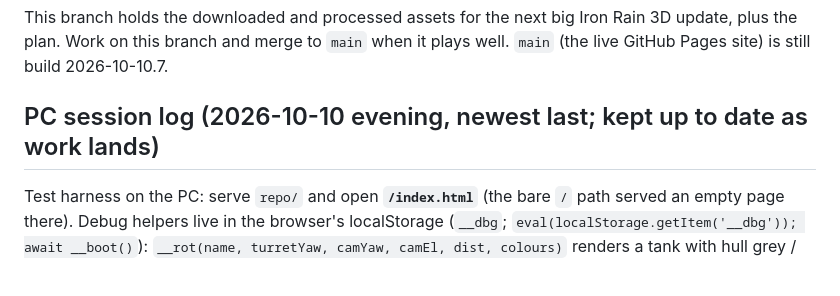
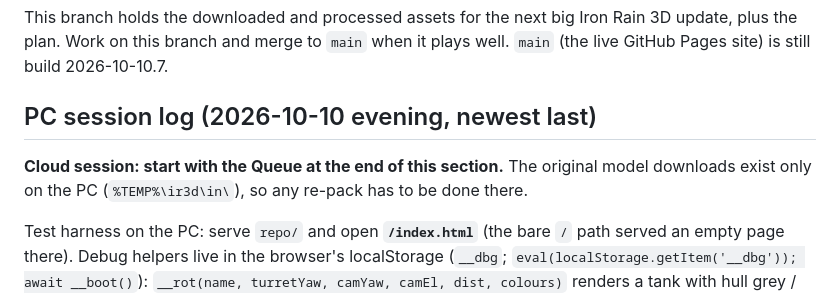
Before and after one commit to BuckBiggles/iron-rain-3d, a Markdown page: HANDOFF.md, the part around the change. Rendered like a GitHub page.

Commit message:
Handoff: where the cloud session starts
Co-Authored-By: Claude Opus 5.5 <noreply@anthropic.com>

```diff
--- a/HANDOFF.md
+++ b/HANDOFF.md
@@ -2,7 +2,10 @@
 
 This branch holds the downloaded and processed assets for the next big Iron Rain 3D update, plus the plan. Work on this branch and merge to `main` when it plays well. `main` (the live GitHub Pages site) is still build 2026-10-10.7.
 
-## PC session log (2026-10-10 evening, newest last; kept up to date as work lands)
+## PC session log (2026-10-10 evening, newest last)
+
+**Cloud session: start with the Queue at the end of this section.** The original model downloads exist only on the PC
+(`%TEMP%\ir3d\in\`), so any re-pack has to be done there.
 
 Test harness on the PC: serve `repo/` and open **`/index.html`** (the bare `/` path served an empty page there). Debug helpers live in the
 browser's localStorage (`__dbg`; `eval(localStorage.getItem('__dbg')); await __boot()`): `__rot(name, turretYaw, camYaw, camEl, dist, colours)`
```
